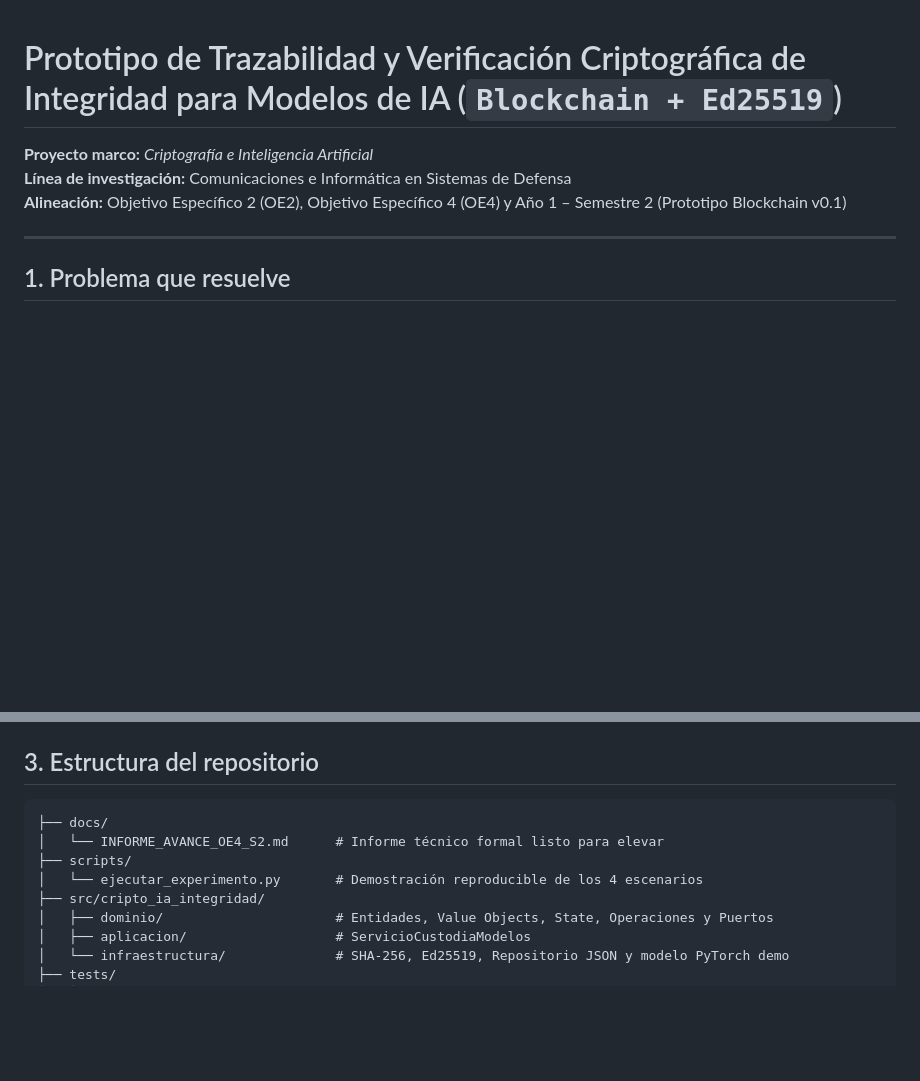
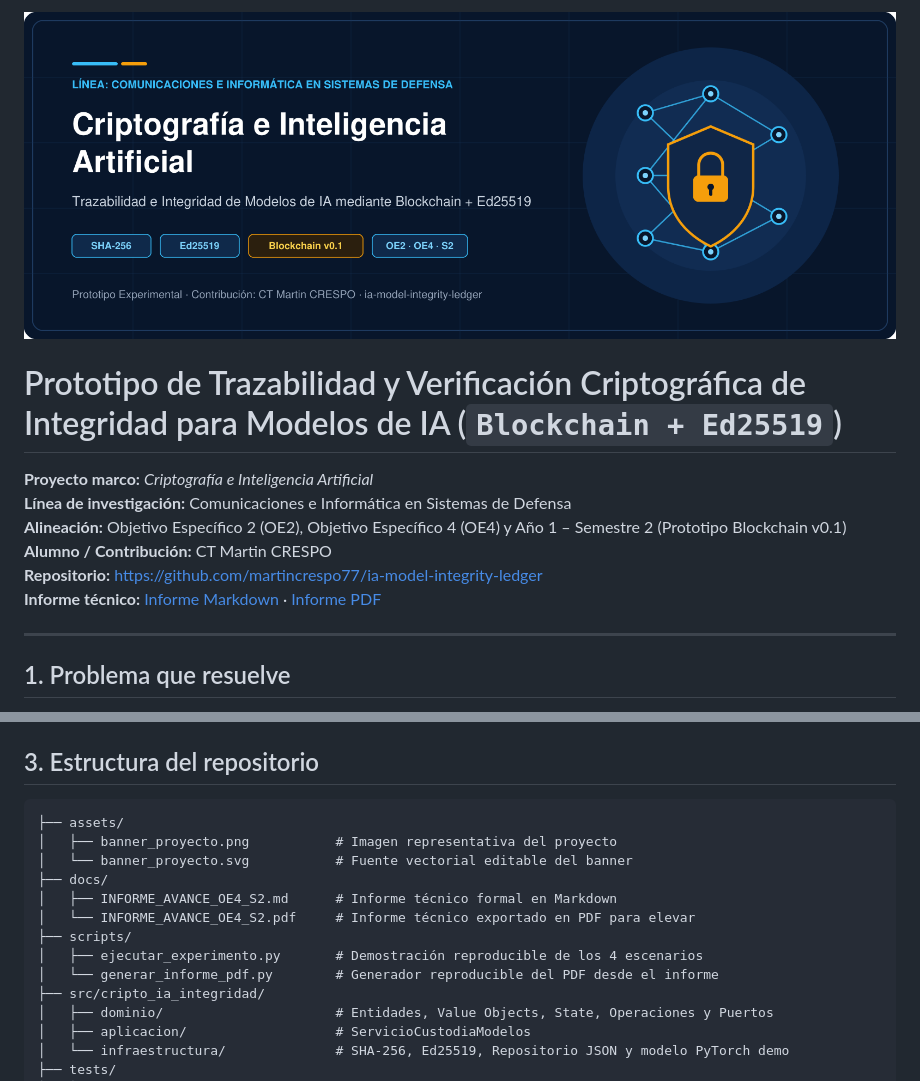
Before and after one commit to martincrespo77/ia-model-integrity-ledger, a Markdown page: README.md, 2 parts joined by grey strips. Drawn GitHub-style; pictures changed too: assets/banner_proyecto.png (added); blank space fills up the shorter version.

Commit message:
docs: agrega banner del proyecto, autoria CT Martin CRESPO e informe PDF

````diff
--- a/README.md
+++ b/README.md
@@ -1,8 +1,13 @@
+![Criptografía e Inteligencia Artificial — Trazabilidad e Integridad de Modelos de IA](assets/banner_proyecto.png)
+
 # Prototipo de Trazabilidad y Verificación Criptográfica de Integridad para Modelos de IA (`Blockchain + Ed25519`)
 
 **Proyecto marco:** *Criptografía e Inteligencia Artificial*
 **Línea de investigación:** Comunicaciones e Informática en Sistemas de Defensa
 **Alineación:** Objetivo Específico 2 (OE2), Objetivo Específico 4 (OE4) y Año 1 – Semestre 2 (Prototipo Blockchain v0.1)
+**Alumno / Contribución:** CT Martin CRESPO
+**Repositorio:** https://github.com/martincrespo77/ia-model-integrity-ledger
+**Informe técnico:** [Informe Markdown](docs/INFORME_AVANCE_OE4_S2.md) · [Informe PDF](docs/INFORME_AVANCE_OE4_S2.pdf)
 
 ---
 
@@ -27,10 +32,15 @@ El prototipo implementa una **cadena de custodia permisionada** (arquitectura li
 ## 3. Estructura del repositorio
 
 ```text
+├── assets/
+│   ├── banner_proyecto.png           # Imagen representativa del proyecto
+│   └── banner_proyecto.svg           # Fuente vectorial editable del banner
 ├── docs/
-│   └── INFORME_AVANCE_OE4_S2.md      # Informe técnico formal listo para elevar
+│   ├── INFORME_AVANCE_OE4_S2.md      # Informe técnico formal en Markdown
+│   └── INFORME_AVANCE_OE4_S2.pdf     # Informe técnico exportado en PDF para elevar
 ├── scripts/
-│   └── ejecutar_experimento.py       # Demostración reproducible de los 4 escenarios
+│   ├── ejecutar_experimento.py       # Demostración reproducible de los 4 escenarios
+│   └── generar_informe_pdf.py        # Generador reproducible del PDF desde el informe
 ├── src/cripto_ia_integridad/
 │   ├── dominio/                      # Entidades, Value Objects, State, Operaciones y Puertos
 │   ├── aplicacion/                   # ServicioCustodiaModelos
````
Also changed, not shown: docs/INFORME_AVANCE_OE4_S2.md (+4 -0 lines), 3 other files.
